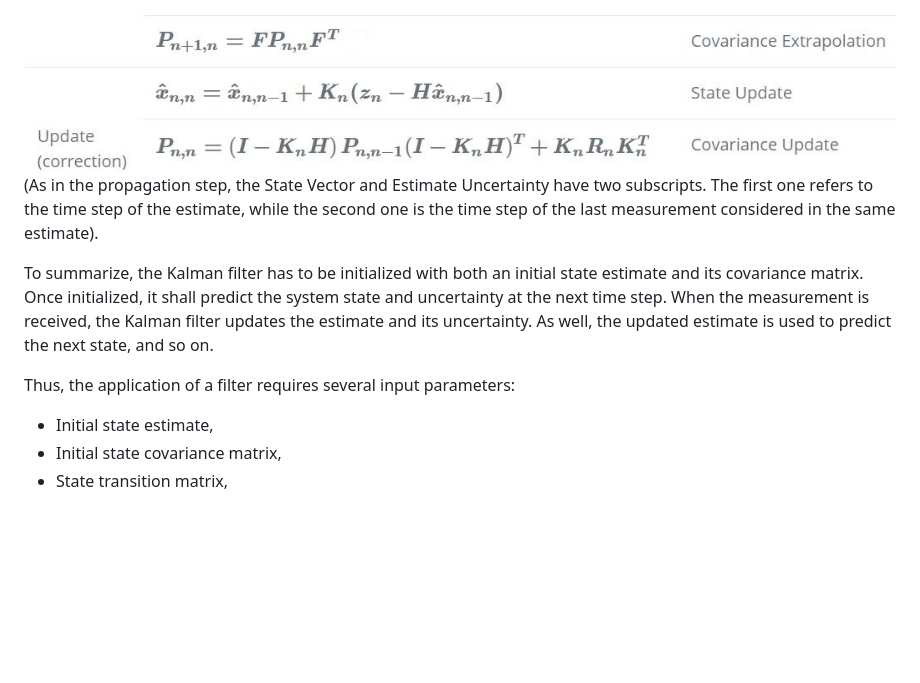
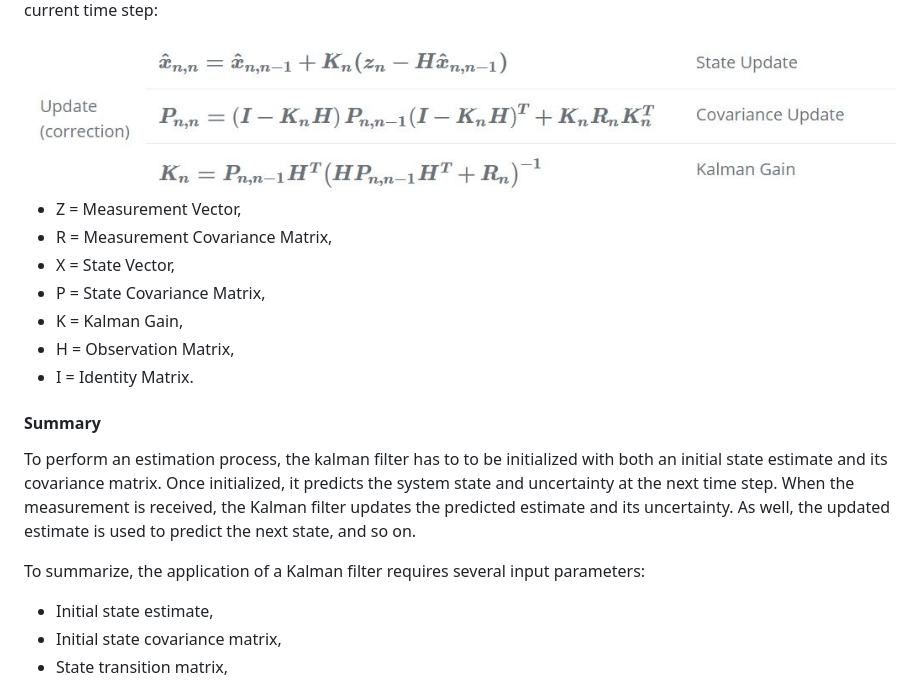
Before and after one commit to ElisaSpecchia/UnidimensionalKalmanFilter, a Markdown page: Readme.md, the part around the change printed below. Rendered like a GitHub page; pictures changed too: image_equations/update_equation.JPG; blank space fills up the shorter version.

Commit message:
Readme completed

```diff
--- a/Readme.md
+++ b/Readme.md
@@ -103,18 +132,24 @@ The following equations describe the update step, with n corresponding to the cu
 
 <img src="image_equations/update_equation.JPG" />
 
-(As in the propagation step, the State Vector and Estimate Uncertainty have two subscripts.
-The first one refers to the time step of the estimate, while the second one is the time step
-of the last measurement considered in the same estimate).
+* Z  =  Measurement Vector,
+* R  =  Measurement Covariance Matrix,
+* X  =  State Vector,
+* P  =  State Covariance Matrix,
+* K  =  Kalman Gain,
+* H  =  Observation Matrix,
+* I  =  Identity Matrix.
 
 
-To summarize, the Kalman filter has to be initialized with both an initial state estimate and its
-covariance matrix. Once initialized, it shall predict the system state and uncertainty at the
-next time step. When the measurement is received, the Kalman filter updates the estimate and
+#### Summary
+To perform an estimation process, the kalman filter has to to be initialized
+with both an initial state estimate and its
+covariance matrix. Once initialized, it predicts the system state and uncertainty at the
+next time step. When the measurement is received, the Kalman filter updates the predicted estimate and
 its uncertainty. As well, the updated estimate is used to predict the
 next state, and so on.
 
-Thus, the application of a filter requires several input parameters:
+To summarize, the application of a Kalman filter requires several input parameters:
 * Initial state estimate,
 * Initial state covariance matrix,
 * State transition matrix,
```
Also changed, not shown: other parts of Readme.md (+94 -45 lines), image_equations/interface.JPG (added), 2 other files.
